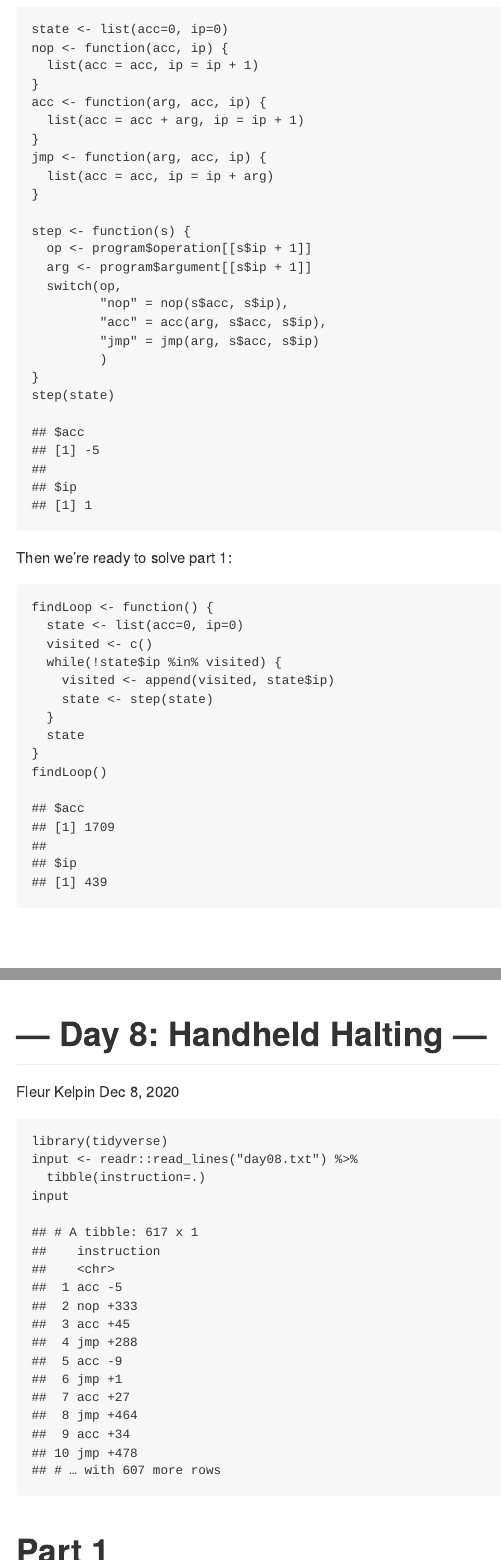
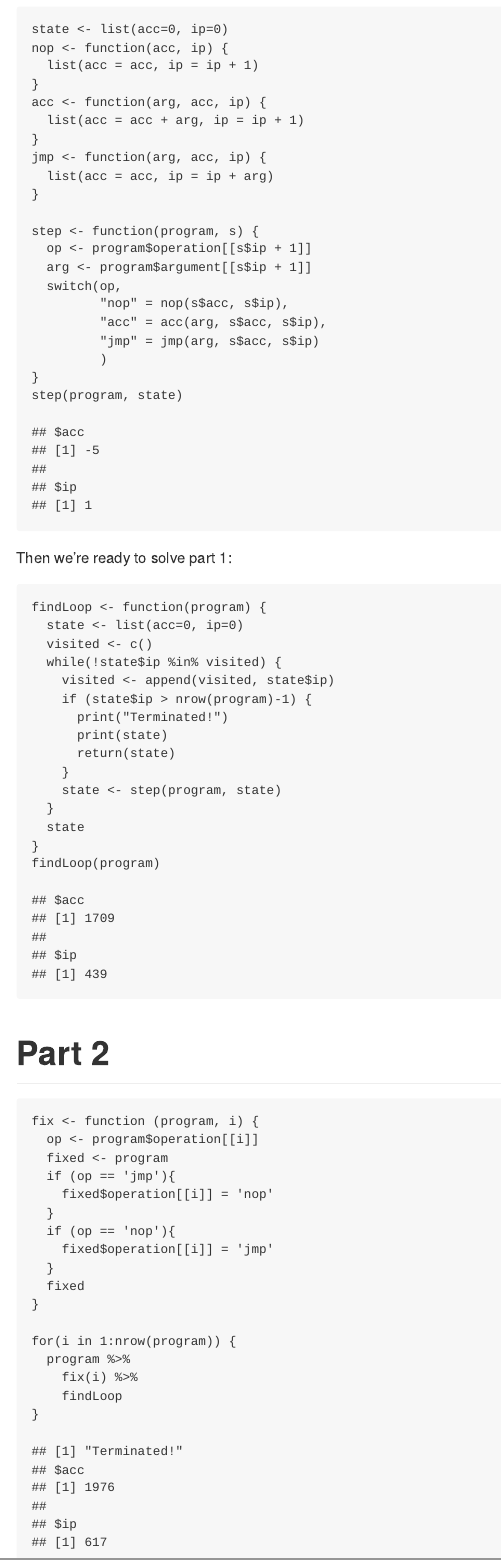
Before and after one commit to fdlk/advent-2020, an R Markdown document (day08.Rmd): the page in a window 1100 px wide, from 1200 px down, and a second part further down, joined at a grey line. The pictures show the output file day08.md that the author committed with the source, drawn offline in the style of GitHub.

Commit message:
feat(day08): part 2

````diff
--- a/day08.Rmd
+++ b/day08.Rmd
@@ -34,7 +34,7 @@ jmp <- function(arg, acc, ip) {
   list(acc = acc, ip = ip + arg)
 }
 
-step <- function(s) {
+step <- function(program, s) {
   op <- program$operation[[s$ip + 1]]
   arg <- program$argument[[s$ip + 1]]
   switch(op,
@@ -43,18 +43,43 @@ step <- function(s) {
          "jmp" = jmp(arg, s$acc, s$ip)
          )
 }
-step(state)
+step(program, state)
 ```
 Then we're ready to solve part 1:
 ```{r}
-findLoop <- function() {
+findLoop <- function(program) {
   state <- list(acc=0, ip=0)
   visited <- c()
   while(!state$ip %in% visited) {
     visited <- append(visited, state$ip)
-    state <- step(state)
+    if (state$ip > nrow(program)-1) {
+      print("Terminated!")
+      print(state)
+      return(state)
+    }
+    state <- step(program, state)
   }
   state
 }
-findLoop()
+findLoop(program)
 ```
+# Part 2
+```{r error=FALSE}
+fix <- function (program, i) {
+  op <- program$operation[[i]]
+  fixed <- program
+  if (op == 'jmp'){
+    fixed$operation[[i]] = 'nop'
+  }
+  if (op == 'nop'){
+    fixed$operation[[i]] = 'jmp'
+  }
+  fixed
+}
+
+for(i in 1:nrow(program)) {
+  program %>%
+    fix(i) %>%
+    findLoop
+}
+```
````
Also changed, not shown: day08.md.
